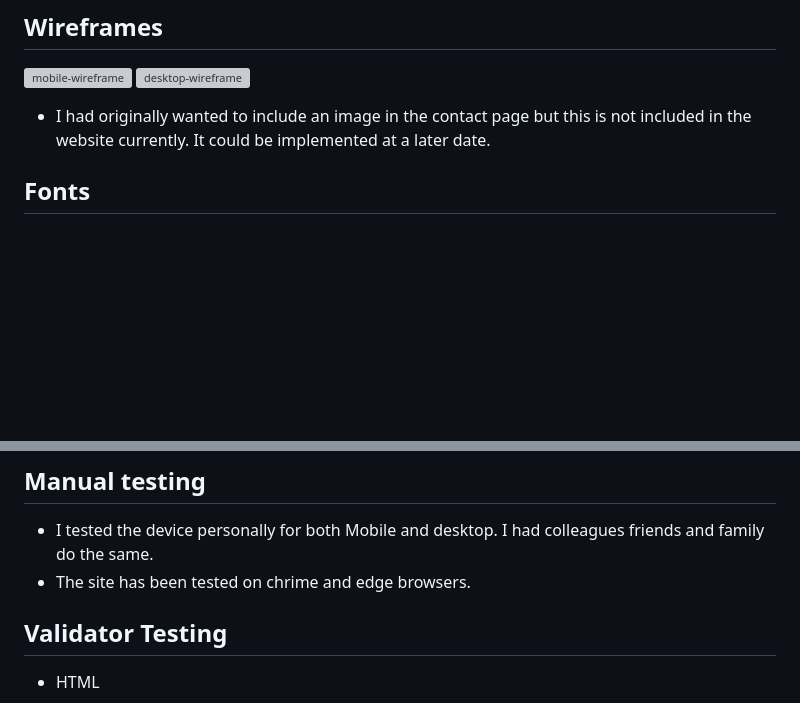
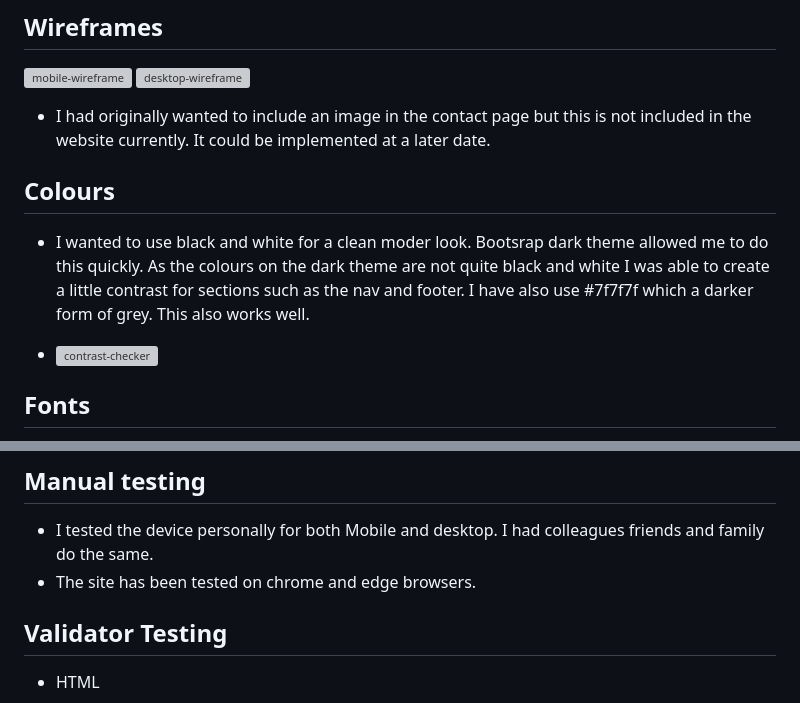
Before and after one commit to garethrogers2828/goodfellas, a Markdown page: README.md, 2 parts joined by grey strips. Rendered like a GitHub page; blank space fills up the shorter version; grey boxes are pictures that could not be loaded.

Commit message:
Add colour contrast to README.md

```diff
--- a/README.md
+++ b/README.md
@@ -46,6 +46,13 @@ The business goals for GoodFellas are:
 ![desktop-wireframe](https://github.com/user-attachments/assets/0a34b75d-a895-47f6-a11e-fc6ad5e94fa0)
 
 - I had originally wanted to include an image in the contact page but this is not included in the website currently. It could be implemented at a later date.
+
+## Colours
+
+- I wanted to use black and white for a clean moder look. Bootsrap dark theme allowed me to do this quickly. As the colours on the dark theme are not quite black and white I was able to create a little contrast for sections such as the nav and footer. I have also use #7f7f7f which a darker form of grey. This also works well.
+
+- <img width="625" height="450" alt="contrast-checker" src="https://github.com/user-attachments/assets/32f9fe0f-0b83-4e77-80df-7b0c5fe990a3" />
+
 
 ## Fonts
 
@@ -115,7 +122,7 @@ The business goals for GoodFellas are:
 ## Manual testing
 
 - I tested the device personally for both Mobile and desktop. I had colleagues friends and family do the same.
-- The site has been tested on chrime and edge browsers.
+- The site has been tested on chrome and edge browsers.
 
 
 ## Validator Testing
```
